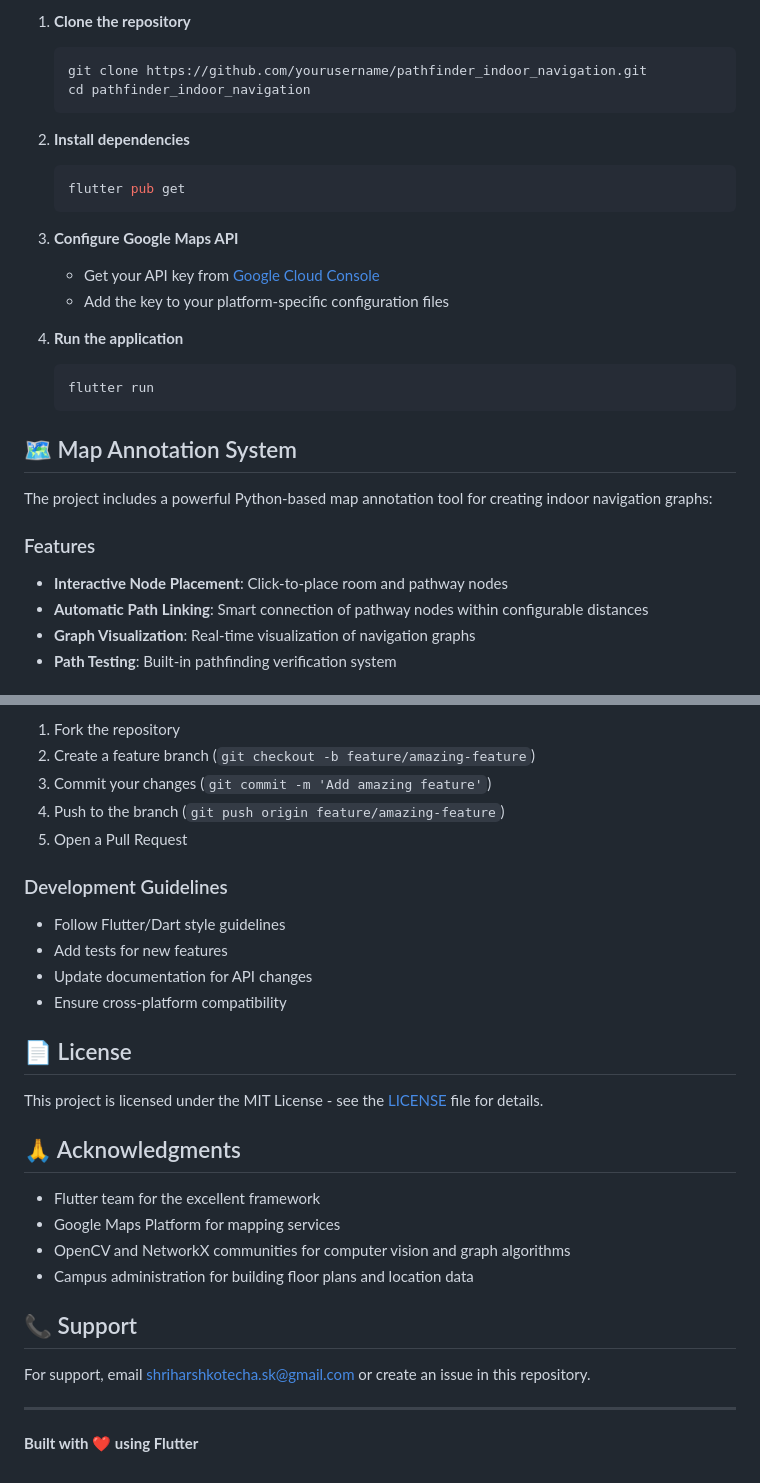
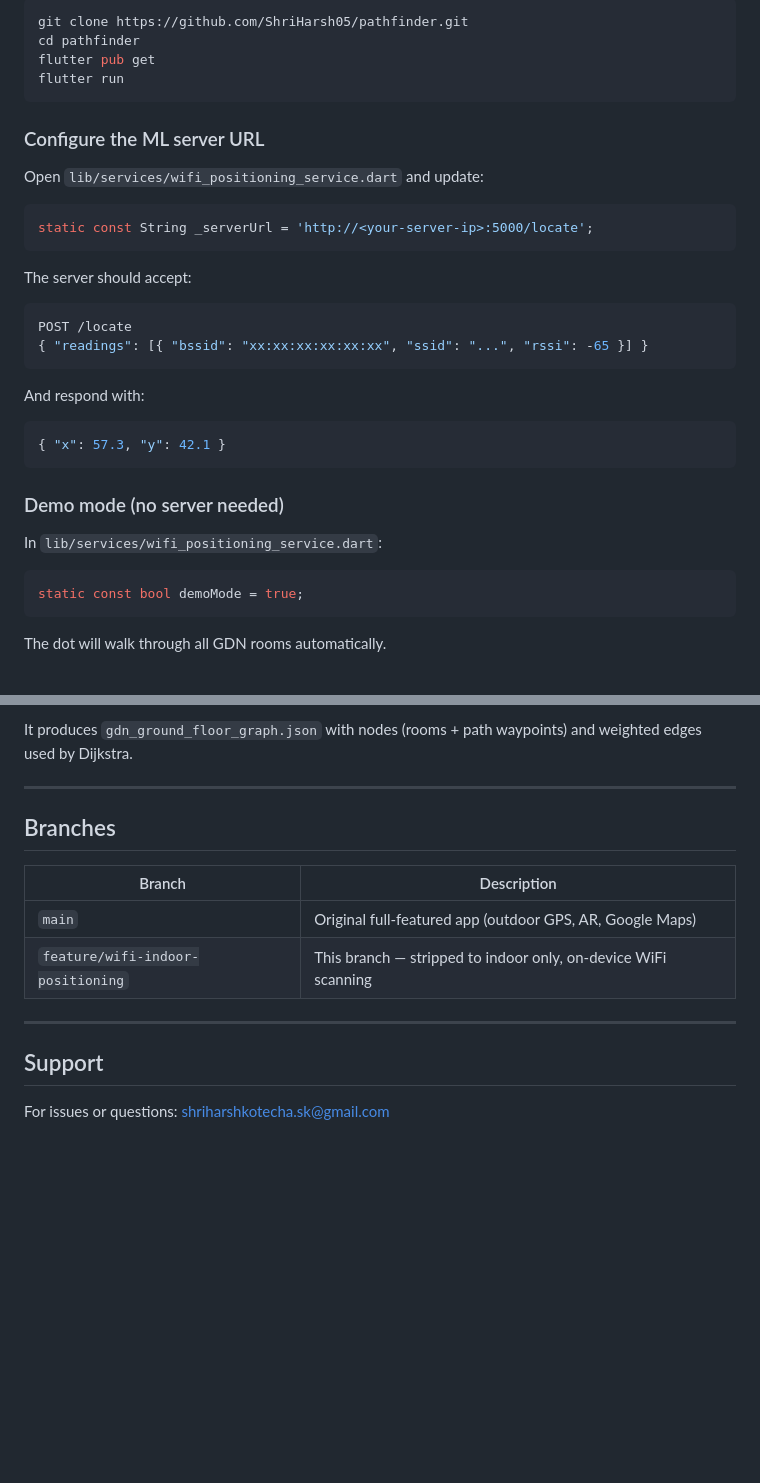
Before and after one commit to ShriHarsh05/pathfinder, a Markdown page: README.md, 2 parts joined by grey strips. Drawn GitHub-style; blank space fills up the shorter version.

Commit message:
docs: rewrite README for wifi-based indoor positioning

````diff
--- a/README.md
+++ b/README.md
@@ -65,31 +84,34 @@ assets/
 
-1. **Clone the repository**
-   ```bash
-   git clone https://github.com/yourusername/pathfinder_indoor_navigation.git
-   cd pathfinder_indoor_navigation
-   ```
+```bash
+git clone https://github.com/ShriHarsh05/pathfinder.git
+cd pathfinder
+flutter pub get
+flutter run
+```
 
-2. **Install dependencies**
-   ```bash
-   flutter pub get
-   ```
+### Configure the ML server URL
 
-3. **Configure Google Maps API**
-   - Get your API key from [Google Cloud Console](https://console.cloud.google.com/)
-   - Add the key to your platform-specific configuration files
+Open `lib/services/wifi_positioning_service.dart` and update:
 
-4. **Run the application**
-   ```bash
-   flutter run
-   ```
+```dart
+static const String _serverUrl = 'http://<your-server-ip>:5000/locate';
+```
 
-## 🗺️ Map Annotation System
+The server should accept:
+```json
+POST /locate
+{ "readings": [{ "bssid": "xx:xx:xx:xx:xx:xx", "ssid": "...", "rssi": -65 }] }
+```
+And respond with:
+```json
+{ "x": 57.3, "y": 42.1 }
+```
 
-The project includes a powerful Python-based map annotation tool for creating indoor navigation graphs:
+### Demo mode (no server needed)
 
-### Features
-- **Interactive Node Placement**: Click-to-place room and pathway nodes
-- **Automatic Path Linking**: Smart connection of pathway nodes within configurable distances
-- **Graph Visualization**: Real-time visualization of navigation graphs
-- **Path Testing**: Built-in pathfinding verification system
+In `lib/services/wifi_positioning_service.dart`:
+```dart
+static const bool demoMode = true;
+```
+The dot will walk through all GDN rooms automatically.
 
@@ -168,30 +146,16 @@ MAX_AUTO_LINK_DISTANCE = 40.0     # Auto-linking distance for pathways
-1. Fork the repository
-2. Create a feature branch (`git checkout -b feature/amazing-feature`)
-3. Commit your changes (`git commit -m 'Add amazing feature'`)
-4. Push to the branch (`git push origin feature/amazing-feature`)
-5. Open a Pull Request
-
-### Development Guidelines
-- Follow Flutter/Dart style guidelines
-- Add tests for new features
-- Update documentation for API changes
-- Ensure cross-platform compatibility
-
-## 📄 License
-
-This project is licensed under the MIT License - see the [LICENSE](LICENSE) file for details.
-
-## 🙏 Acknowledgments
-
-- Flutter team for the excellent framework
-- Google Maps Platform for mapping services
-- OpenCV and NetworkX communities for computer vision and graph algorithms
-- Campus administration for building floor plans and location data
-
-## 📞 Support
-
-For support, email shriharshkotecha.sk@gmail.com or create an issue in this repository.
+It produces `gdn_ground_floor_graph.json` with nodes (rooms + path waypoints) and weighted edges used by Dijkstra.
 
 ---
 
-**Built with ❤️ using Flutter**
+## Branches
+
+| Branch | Description |
+|--------|-------------|
+| `main` | Original full-featured app (outdoor GPS, AR, Google Maps) |
+| `feature/wifi-indoor-positioning` | This branch — stripped to indoor only, on-device WiFi scanning |
+
+---
+
+## Support
+
+For issues or questions: shriharshkotecha.sk@gmail.com
````
Also changed, not shown: other parts of README.md (+86 -111 lines).
